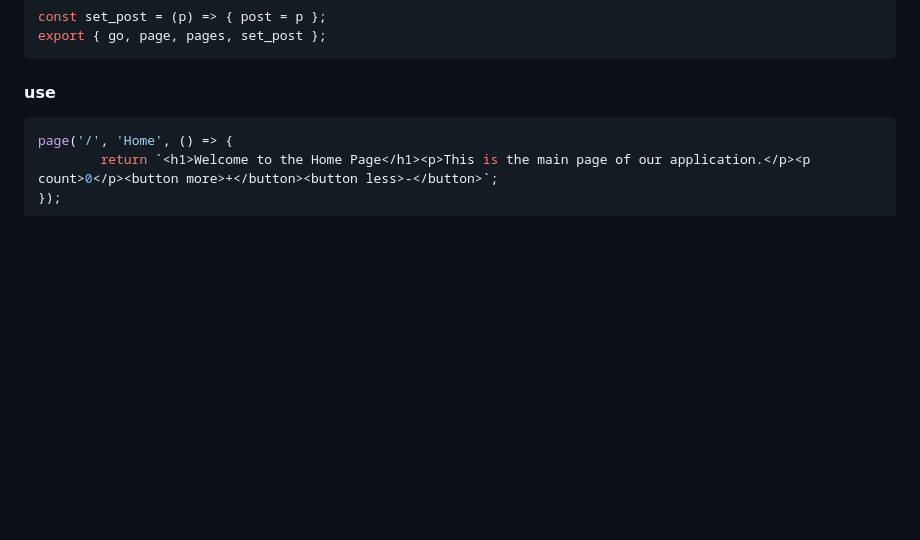
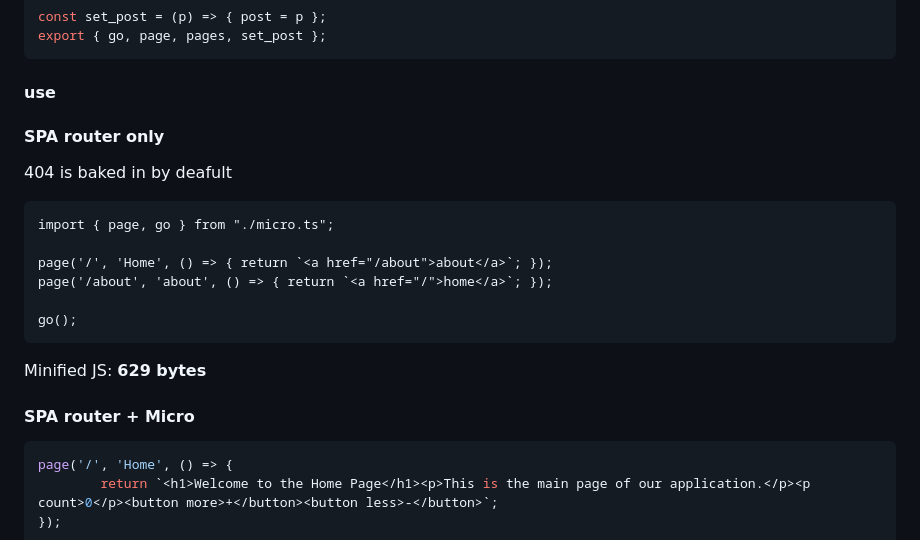
Before and after one commit to dawnlarsson/micro, a Markdown page: README.md, the part around the change. Rendered like a GitHub page; blank space fills up the shorter version.

````diff
--- a/README.md
+++ b/README.md
@@ -135,6 +135,20 @@ export { go, page, pages, set_post };
 ```
 
 #### use
+
+#### SPA router only
+404 is baked in by deafult
+```
+import { page, go } from "./micro.ts";
+
+page('/', 'Home', () => { return `<a href="/about">about</a>`; });
+page('/about', 'about', () => { return `<a href="/">home</a>`; });
+
+go();
+```
+Minified JS: **629 bytes**
+
+#### SPA router + Micro
 ```ts
 page('/', 'Home', () => {
         return `<h1>Welcome to the Home Page</h1><p>This is the main page of our application.</p><p count>0</p><button more>+</button><button less>-</button>`;
````
